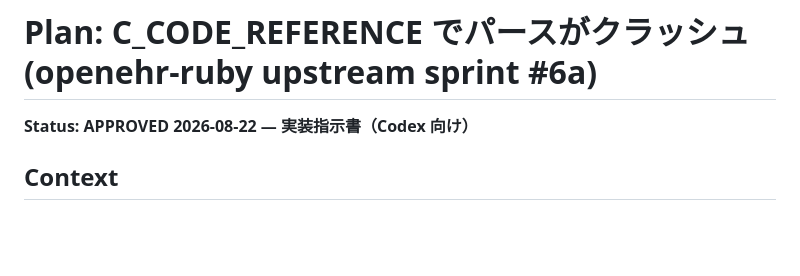
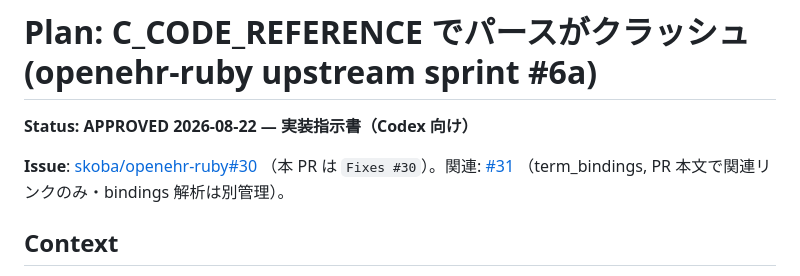
Before and after one commit to skoba/openehr-ruby, a Markdown page: docs/design/fix-c-code-reference-plan.md, the part around the change. Drawn GitHub-style; blank space fills up the shorter version.

Commit message:
Record the filed issue numbers in the plan doc
skoba/openehr-ruby#30 (this fix) and #31 (term_bindings, related-link
only per the user's Step 5 instruction).

Co-Authored-By: Claude Sonnet 5 <noreply@anthropic.com>

```diff
--- a/docs/design/fix-c-code-reference-plan.md
+++ b/docs/design/fix-c-code-reference-plan.md
@@ -1,6 +1,10 @@
 # Plan: C_CODE_REFERENCE でパースがクラッシュ (openehr-ruby upstream sprint #6a)
 
 **Status: APPROVED 2026-08-22 — 実装指示書（Codex 向け）**
+
+**Issue**: [skoba/openehr-ruby#30](https://github.com/skoba/openehr-ruby/issues/30)
+（本 PR は `Fixes #30`）。関連: [#31](https://github.com/skoba/openehr-ruby/issues/31)
+（term_bindings, PR 本文で関連リンクのみ・bindings 解析は別管理）。
 
 ## Context
 
```
